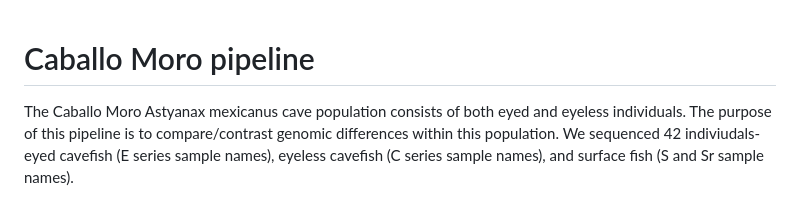
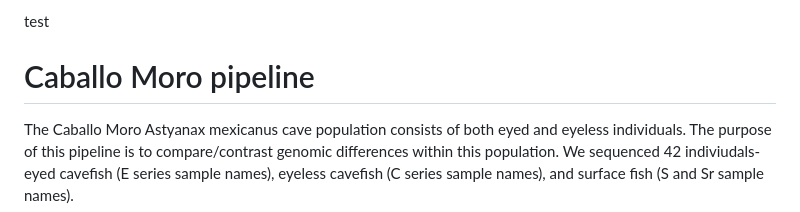
Before and after one commit to rikellermeyer/Caballo_Moro, a Markdown page: README.md, the part around the change. Rendered like a GitHub page.

Commit message:
test new set up

```diff
--- a/README.md
+++ b/README.md
@@ -1,3 +1,4 @@
+test
 # Caballo Moro pipeline
 The Caballo Moro Astyanax mexicanus cave population consists of both eyed and eyeless individuals. The purpose of this pipeline is to compare/contrast genomic differences within this population. We sequenced 42 indiviudals- eyed cavefish (E series sample names), eyeless cavefish (C series sample names), and surface fish (S and Sr sample names).
 
```
